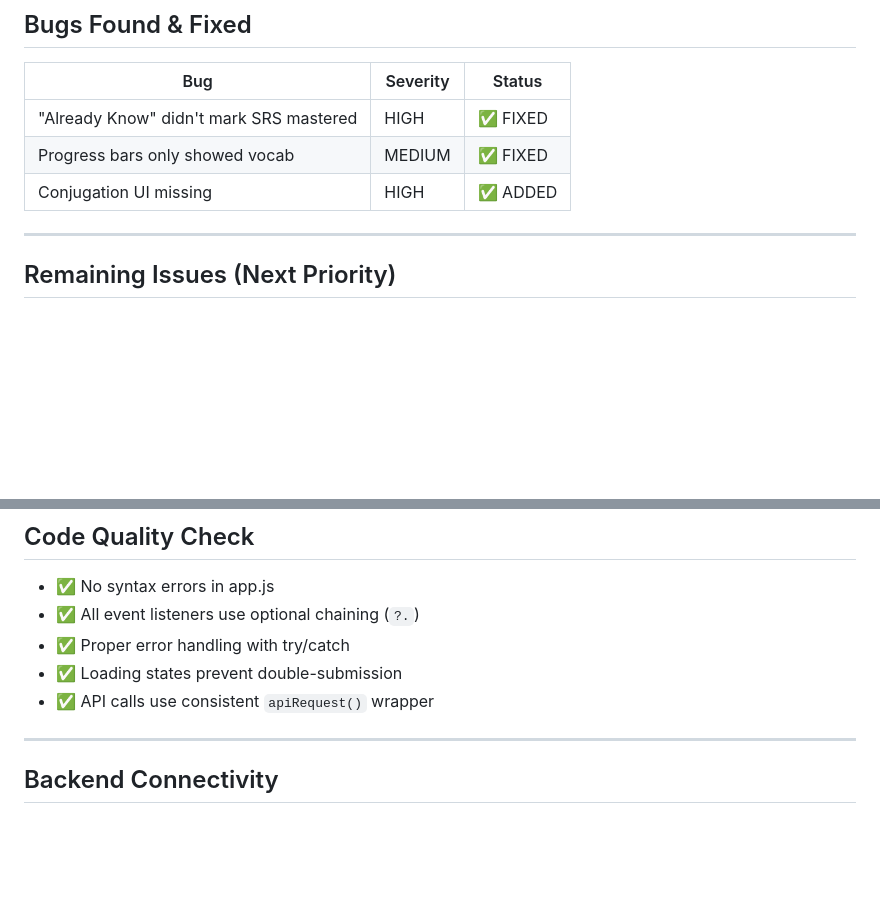
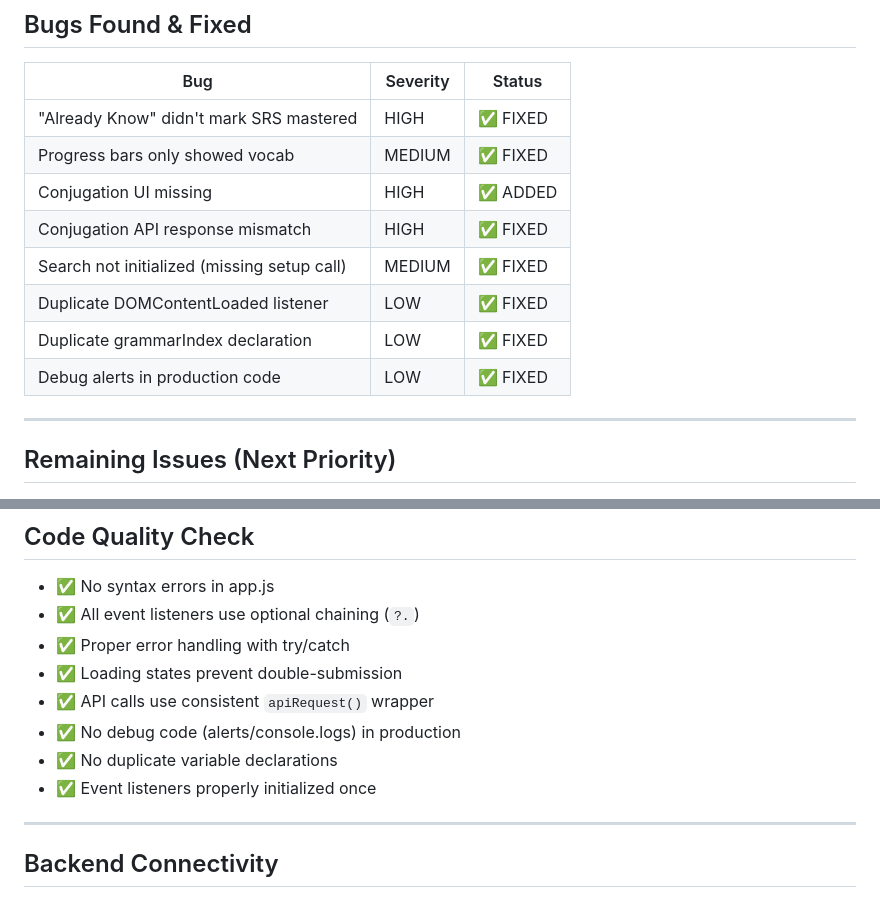
Before and after one commit to erwinwahyura/kotoba-web, a Markdown page: TEST_REPORT.md, 2 parts joined by grey strips. GitHub-like rendering; blank space fills up the shorter version.

Commit message:
docs: Update TEST_REPORT with all bugs found and fixed
- Document all 8 bugs found during testing
- Mark all as fixed with commit references
- Update code quality checklist

```diff
--- a/TEST_REPORT.md
+++ b/TEST_REPORT.md
@@ -93,6 +93,11 @@
 | "Already Know" didn't mark SRS mastered | HIGH | ✅ FIXED |
 | Progress bars only showed vocab | MEDIUM | ✅ FIXED |
 | Conjugation UI missing | HIGH | ✅ ADDED |
+| Conjugation API response mismatch | HIGH | ✅ FIXED |
+| Search not initialized (missing setup call) | MEDIUM | ✅ FIXED |
+| Duplicate DOMContentLoaded listener | LOW | ✅ FIXED |
+| Duplicate grammarIndex declaration | LOW | ✅ FIXED |
+| Debug alerts in production code | LOW | ✅ FIXED |
 
 ---
 
@@ -124,6 +129,9 @@
 - ✅ Proper error handling with try/catch
 - ✅ Loading states prevent double-submission
 - ✅ API calls use consistent `apiRequest()` wrapper
+- ✅ No debug code (alerts/console.logs) in production
+- ✅ No duplicate variable declarations
+- ✅ Event listeners properly initialized once
 
 ---
 
```
